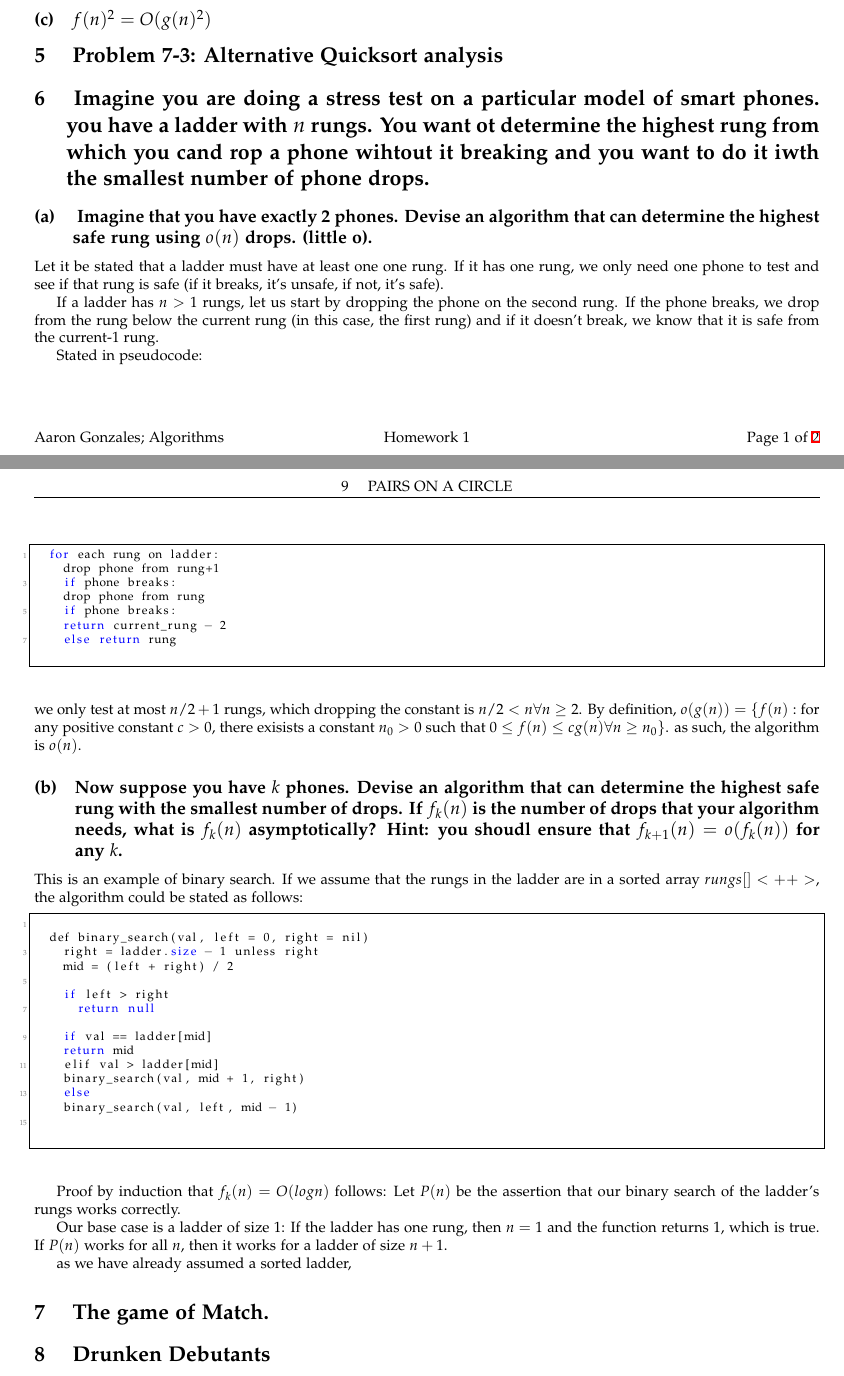
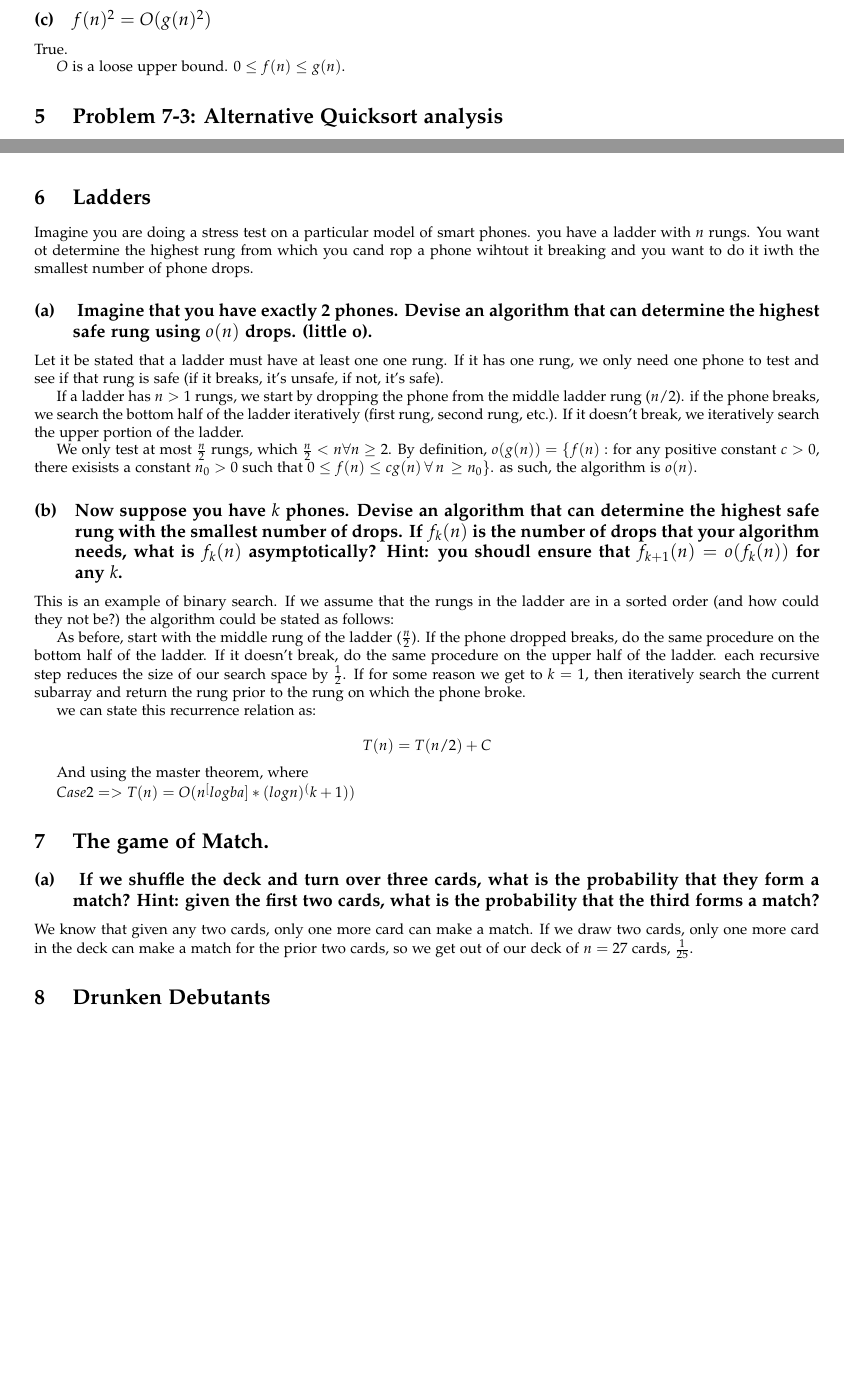
Before and after one commit to A-Rahaman/analysis-of-algorithms, a LaTeX problem sheet (hw1/hw1_writeup.tex): two parts of pages 2 and 3 of 3 before the commit and two parts of pages 2 and 4 of 4 after it, joined at a grey line, cut so that both start at the same text, the shorter picture padded with empty space. The pictures show the PDF file hw1/hw1_writeup.pdf that the author committed with the source.

Commit message:
updated homework...

```diff
--- a/hw1/hw1_writeup.tex
+++ b/hw1/hw1_writeup.tex
@@ -134,4 +137,9 @@ either a proof or a counterexample. }
 
 \subsection{$  f(n)^2 = O(g(n)^2)$}
 
+True.
+
+$O$ is a loose upper bound. $0 \leq f(n) \leq g(n)$.
+
 \section{ Problem 7-3: Alternative Quicksort analysis}
+\subsection{
@@ -138,2 +149,2 @@ either a proof or a counterexample. }
+$E[X_i]$?}
 
-\section{
@@ -140,7 +209,8 @@ either a proof or a counterexample. }
+\section{ Ladders }
   Imagine you are doing a stress test on a particular model of smart phones. you
   have a ladder with $n$ rungs. You want ot determine the highest rung from which
   you cand rop a phone wihtout it breaking and you want to do it iwth the
-smallest number of phone drops. }
+smallest number of phone drops.
 
 \subsection{ Imagine that you have exactly 2 phones. Devise an algorithm that
   can determine
@@ -150,14 +220,8 @@ the highest safe rung using $o(n)$ drops. (little o). }
   one rung, we only need one phone to test and see if that rung is safe (if it
   breaks, it's unsafe, if not, it's safe).
 
-  If a ladder has $n > 1$ rungs, let us start by dropping the phone on the
-  second rung. If the phone breaks, we drop from the rung below the current
-  rung (in this case, the first rung) and if it doesn't break, we know that it
-  is safe from the current-1 rung.
+  If a ladder has $n > 1$ rungs, we start by dropping the phone from the middle
+  ladder rung ($n/2$). if the phone breaks, we search the bottom half of the
+  ladder iteratively (first rung, second rung, etc.). If it doesn't break, we
+  iteratively search the upper portion of the ladder.
 
-  Stated in pseudocode:
-  \begin{lstlisting}
-	for each rung on ladder:
-	  drop phone from rung+1
-	  if phone breaks:
-		drop phone from rung
@@ -167,8 +228,8 @@ the highest safe rung using $o(n)$ drops. (little o). }
-  \end{lstlisting}
-  we only test at most $n/2+1$ rungs, which dropping the constant is $ n/2 < n
+  We only test at most $\frac{n}{2}$ rungs, which $\frac{n}{2} < n
   \forall n \geq 2$.
   By definition, $o(g(n)) = \{ f(n) : $ for any positive constant $c>0$, there
-  exisists a constant $n_0 > 0$ such that $0 \leq f(n) \leq cg(n) \forall n \geq n_0\}$.
+  exisists a constant $n_0 > 0$ such that $0 \leq f(n) \leq cg(n) \, \forall \,
+  n \, \geq n_0\}$.
   as such, the algorithm is $o(n)$.
 
 \subsection{Now suppose you have $k$ phones. Devise an algorithm that can
@@ -179,8 +240,13 @@ the highest safe rung using $o(n)$ drops. (little o). }
   $f_{k+1}(n) = o(f_k(n))$ for any $k$.}
 
   This is an example of binary search. If we assume that the rungs in the
-  ladder are in a sorted array $rungs[]<++>$, the algorithm could be stated
-  as follows:
+  ladder are in a sorted order (and how could they not be?) the algorithm could
+  be stated as follows:
 
-  \begin{lstlisting}
+  As before, start with the middle rung of the ladder ($\frac{n}{2}$). If the
+  phone dropped breaks, do the same procedure on the bottom half of the ladder.
+  If it doesn't break, do the same procedure on the upper half of the ladder.
+  each recursive step reduces the size of our search space by $\frac{1}{2}$. If
+  for some reason we get to $k=1$, then iteratively search the current subarray
+  and return the rung prior to the rung on which the phone broke.
 
@@ -195 +269 @@ the highest safe rung using $o(n)$ drops. (little o). }
-		return mid
+  we can state this recurrence relation as:
@@ -200,17 +270,41 @@ the highest safe rung using $o(n)$ drops. (little o). }
 
-  \end{lstlisting}
+  \[ T(n) = T(n/2) + C \]
 
-  Proof by induction that $f_k(n) = O(log n)$ follows:
-  Let $P(n)$ be the assertion that our binary search of the ladder's rungs
-  works correctly.
+  And using the master theorem, where
 
-  Our base case is a ladder of size 1: If the ladder has one rung, then
-  $n=1$ and the function returns 1, which is true.
-  If $P(n)$ works for all $n$, then it works for a ladder of size $n+1$.
+$ Case 2 => T(n) = O(n^[logb a] * (log n)^(k+1)) $
+%O(n^[logb a] * (log n)^(k+1))
 
-  as we have already assumed a sorted ladder,
+%We already showed that n ^(logb a) in our case is n^0, which is 1, so we can make this:
+
+%O(1 * (log n)^(k+1))
+
+%and of course 1 is the multiplicative identity so:
+
+%O((log n)^(k+1))
+
+%and we're using 0 for our little k, so:
+
+%O((log n)^1)
+
+%and 1 is the power identity:
+
+%O(log n)
+
 
 
 
 
   \section{ The game of Match. }
+
+
+
+\subsection{ If we shuffle the deck and turn over three cards, what is the
+probability that they form a match? Hint: given the first two
+cards, what is the probability that the third forms a match?}
+
+We know that given any two cards, only one more card can make a match. If we
+draw two cards, only one more card in the deck can make a match for the prior
+two cards, so we get out of our deck of $n=27$ cards, $\frac{1}{25}$.
+
+\subsection{ If we shuffle the deck and turn over n cards where $n ≤ 27$, what
```
Also changed, not shown: hw1/assignment.pdf (renamed from hw1/hw1_assignment.pdf), hw1/hw1_writeup.pdf, hw1/hw1_writeup.tex (94 more changed lines).
